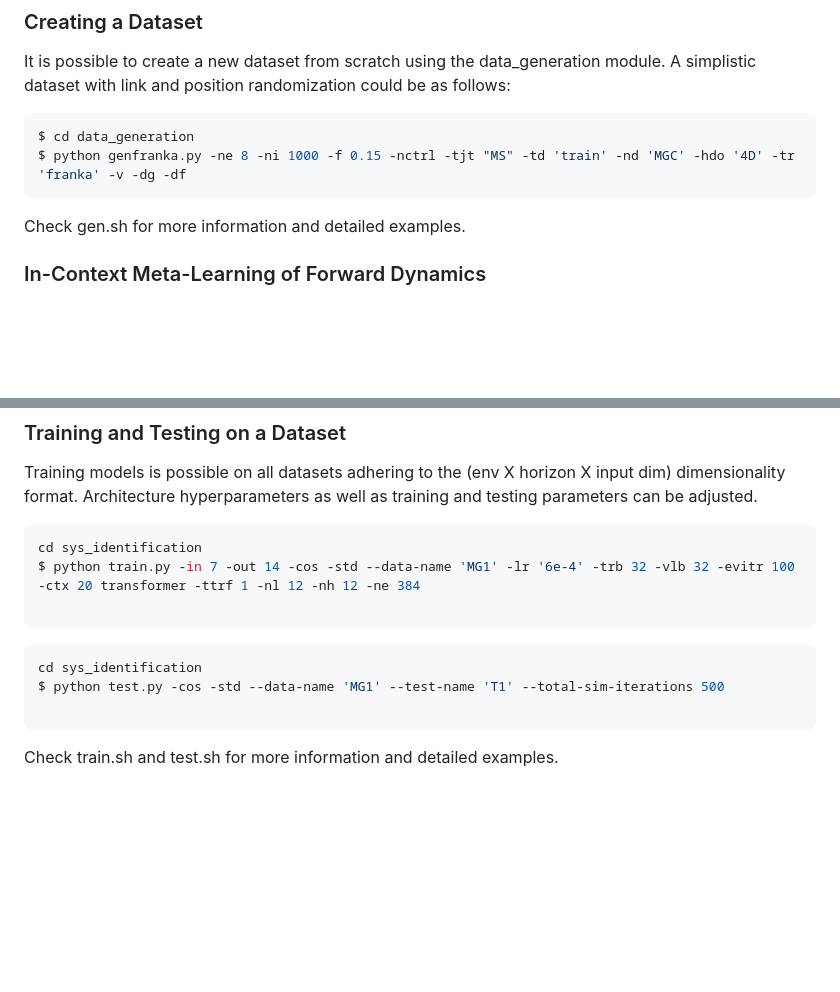
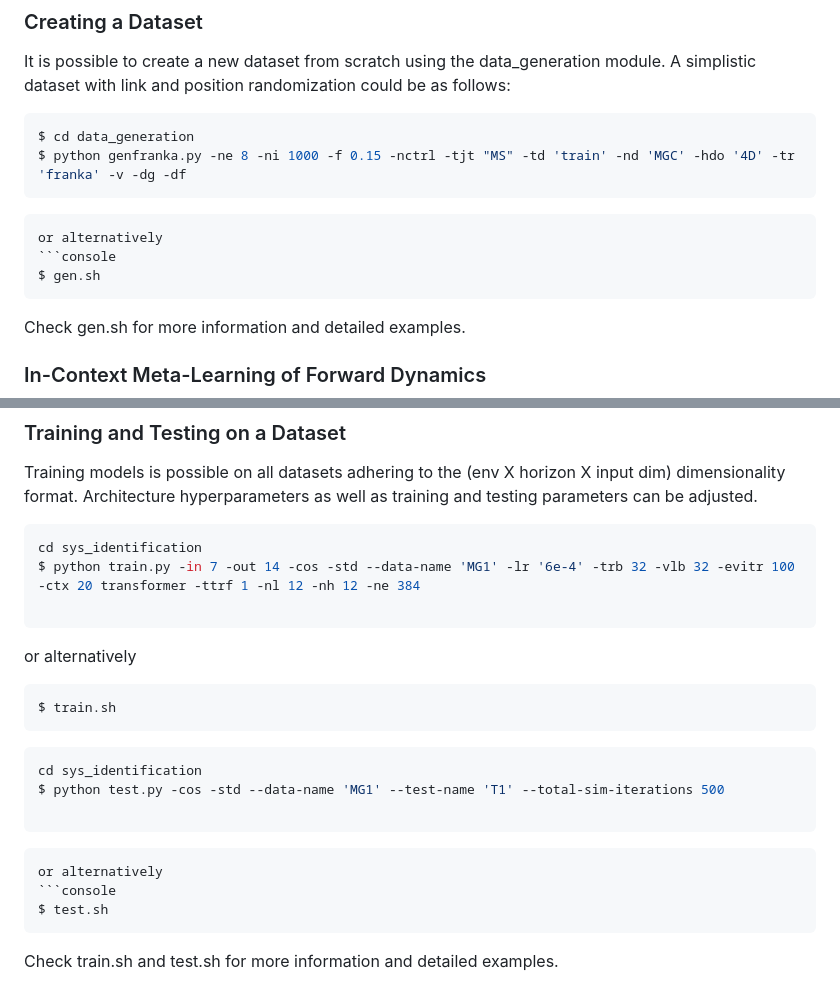
Before and after one commit to GunesCaginAydin/dynamical-metalearning, a Markdown page: README.md, 2 parts joined by grey strips. Drawn GitHub-style; blank space fills up the shorter version.

````diff
--- a/README.md
+++ b/README.md
@@ -108,6 +108,11 @@ could be as follows:
 $ cd data_generation
 $ python genfranka.py -ne 8 -ni 1000 -f 0.15 -nctrl -tjt "MS" -td 'train' -nd 'MGC' -hdo '4D' -tr 'franka' -v -dg -df
 ```
+```
+or alternatively
+```console
+$ gen.sh
+```
 
 Check gen.sh for more information and detailed examples.
 
@@ -124,11 +129,20 @@ cd sys_identification
 $ python train.py -in 7 -out 14 -cos -std --data-name 'MG1' -lr '6e-4' -trb 32 -vlb 32 -evitr 100 -ctx 20 transformer -ttrf 1 -nl 12 -nh 12 -ne 384
 
 ```
+or alternatively
+```console
+$ train.sh
+```
 
 ```console
 cd sys_identification
 $ python test.py -cos -std --data-name 'MG1' --test-name 'T1' --total-sim-iterations 500
 
+```
+```
+or alternatively
+```console
+$ test.sh
 ```
 
 Check train.sh and test.sh for more information and detailed examples.
````
